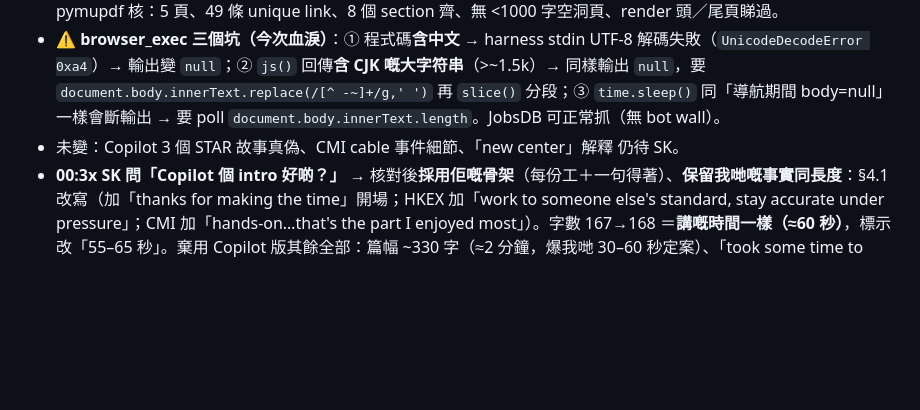
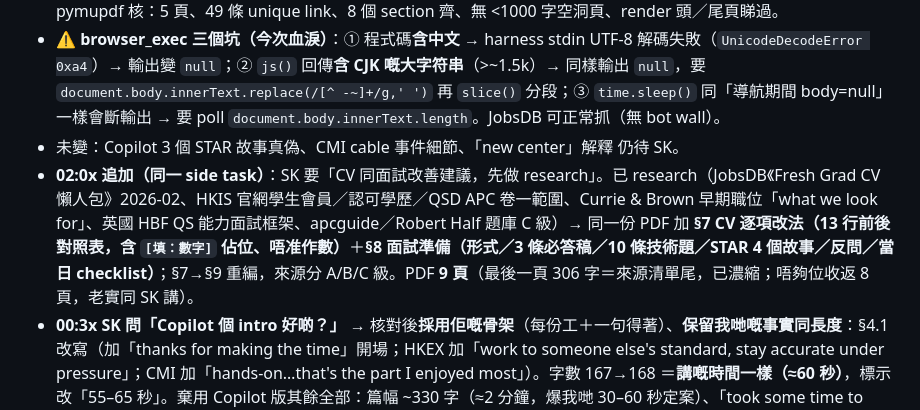
Before and after one commit to skps00/jarvis-pc, a Markdown page: .hermes/plans/HANDOFF.md, the part around the change. Drawn GitHub-style; blank space fills up the shorter version.

Commit message:
docs(handoff): friend QS pack v2 - CV rewrite table + QS interview prep (researched)

```diff
--- a/.hermes/plans/HANDOFF.md
+++ b/.hermes/plans/HANDOFF.md
@@ -31,6 +31,7 @@
 - **01:0x SK 交朋友 CV（side task，非 JARVIS）**：Cheung Hei Ming（Timmy）＝2026 IVE 測量學高級文憑（QS stream）＋2024 Yau Lee 實習 → 交付 `Documents\Timmy_QS_Job_Search\`（md＋**5 頁 PDF**＋build_pdf.py＋朋友 CV 副本）。內容：**49 條 JobsDB 即時空缺直連**（AQS 25／見習 8／相鄰職位 15）＋**實測 5 個 post 嘅入職要求**（Techoy／Wise Trend **收 HD**；RLB／中國建築／太古地產**要 Degree**）＋A 級薪酬基準（HKTE：AQS $19–25k）＋CV 6 項修改＋3–5 年路線（top-up degree → HKIS APC；CIC 監工 T1/T2；EMSD 技術員訓練計劃，職學津貼最高 $120,800）。pymupdf 核：5 頁、49 條 unique link、8 個 section 齊、無 <1000 字空洞頁、render 頭／尾頁睇過。
 - ⚠️ **browser_exec 三個坑（今次血淚）**：① 程式碼**含中文** → harness stdin UTF-8 解碼失敗（`UnicodeDecodeError 0xa4`）→ 輸出變 `null`；② `js()` 回傳**含 CJK 嘅大字符串**（>~1.5k）→ 同樣輸出 `null`，要 `document.body.innerText.replace(/[^ -~]+/g,' ')` 再 `slice()` 分段；③ `time.sleep()` 同「導航期間 body=null」一樣會斷輸出 → 要 poll `document.body.innerText.length`。JobsDB 可正常抓（無 bot wall）。
 - 未變：Copilot 3 個 STAR 故事真偽、CMI cable 事件細節、「new center」解釋 仍待 SK。
+- **02:0x 追加（同一 side task）**：SK 要「CV 同面試改善建議，先做 research」。已 research（JobsDB《Fresh Grad CV 懶人包》2026-02、HKIS 官網學生會員／認可學歷／QSD APC 卷一範圍、Currie & Brown 早期職位「what we look for」、英國 HBF QS 能力面試框架、apcguide／Robert Half 題庫 C 級）→ 同一份 PDF 加 **§7 CV 逐項改法（13 行前後對照表，含 `[填：數字]` 佔位、唔准作數）**＋**§8 面試準備（形式／3 條必答稿／10 條技術題／STAR 4 個故事／反問／當日 checklist）**；§7→§9 重編，來源分 A/B/C 級。PDF **9 頁**（最後一頁 306 字＝來源清單尾，已濃縮；唔夠位收返 8 頁，老實同 SK 講）。
 - **00:3x SK 問「Copilot 個 intro 好啲？」** → 核對後**採用佢嘅骨架**（每份工＋一句得著）、**保留我哋嘅事實同長度**：§4.1 改寫（加「thanks for making the time」開場；HKEX 加「work to someone else's standard, stay accurate under pressure」；CMI 加「hands-on…that's the part I enjoyed most」）。字數 167→168 ＝**講嘅時間一樣（≈60 秒）**，標示改「55–65 秒」。棄用 Copilot 版其餘全部：篇幅 ~330 字（≈2 分鐘，爆我哋 30–60 秒定案）、「took some time to reassess my career goals」（含糊帶過離職，同「老實講自己辭職＋車程」衝突）、「Thank you／I would love the opportunity」（hard sell 收尾）。PDF 9 頁、sha256 頭 16 ＝ `2029d0c14cd9fc4e`。
 - **00:5x SK 補：舊老闆講 intro 要 1.5–2 分鐘**（＋「thanks is polite」）→ **撤回上面「唔要長版」嘅判斷**：§4.1 擴寫成 **327 字 ≈ 1.9–2.2 分鐘**（Copilot 骨架＋我哋事實：自己辭職／車程／零 hard sell 收尾「That's what brought me here」），5 段之間加 `>` 分隔（原本 markdown 併成一大塊）。⚠️ 我哋三份逐字稿（9/9 電話、9/18 舊老闆通話）**冇錄到長度呢句** → 依 SK 口述當 A 級證據；**其餘 27 條仍 30–60 秒，等 SK 答係「開場」定「每題」**。PDF **10 頁**（+1 頁；p2 底有空白＝intro 整塊唔斷頁，方便照讀）、sha256 頭 16 ＝ `a69d59df2507e058`。
 
```
